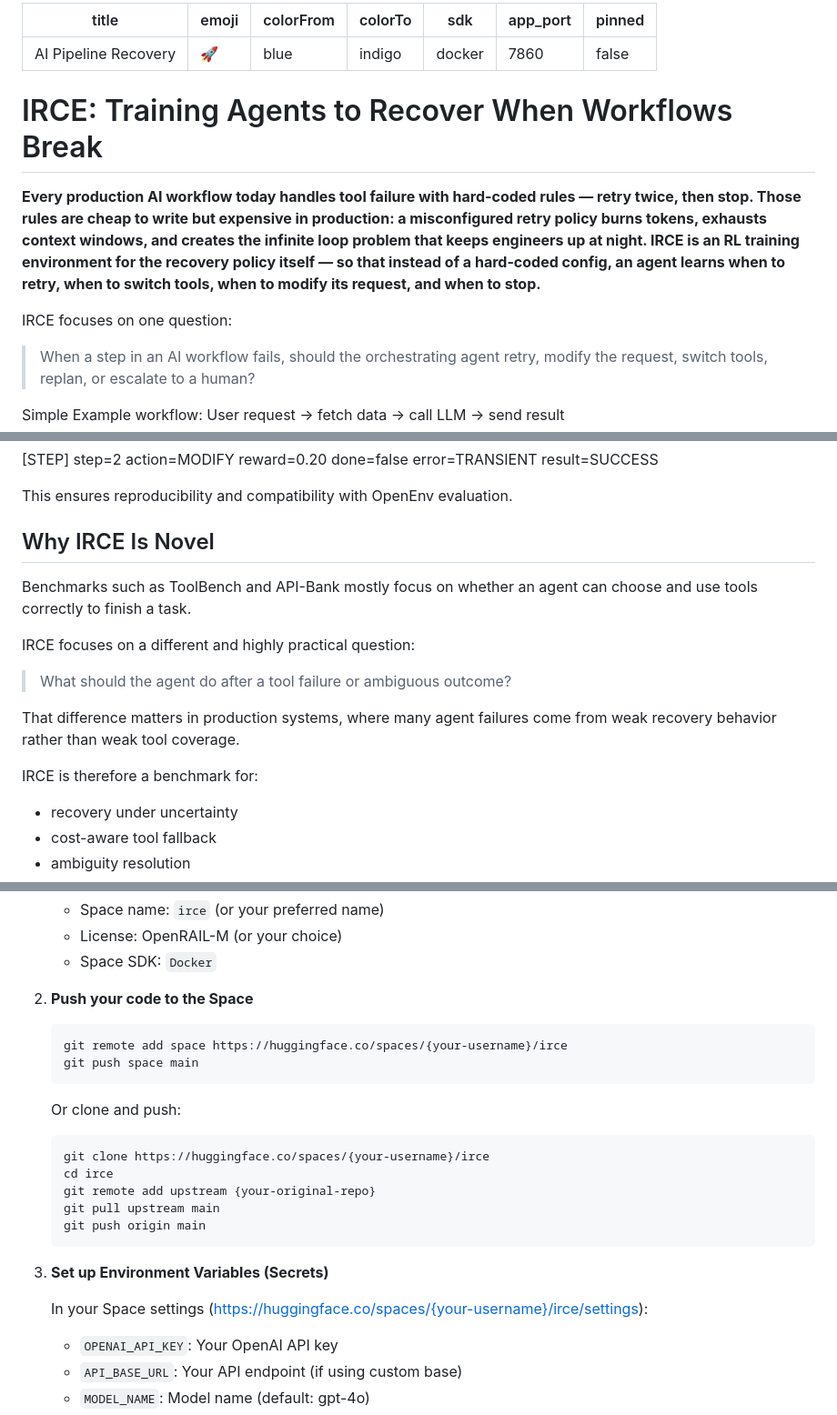
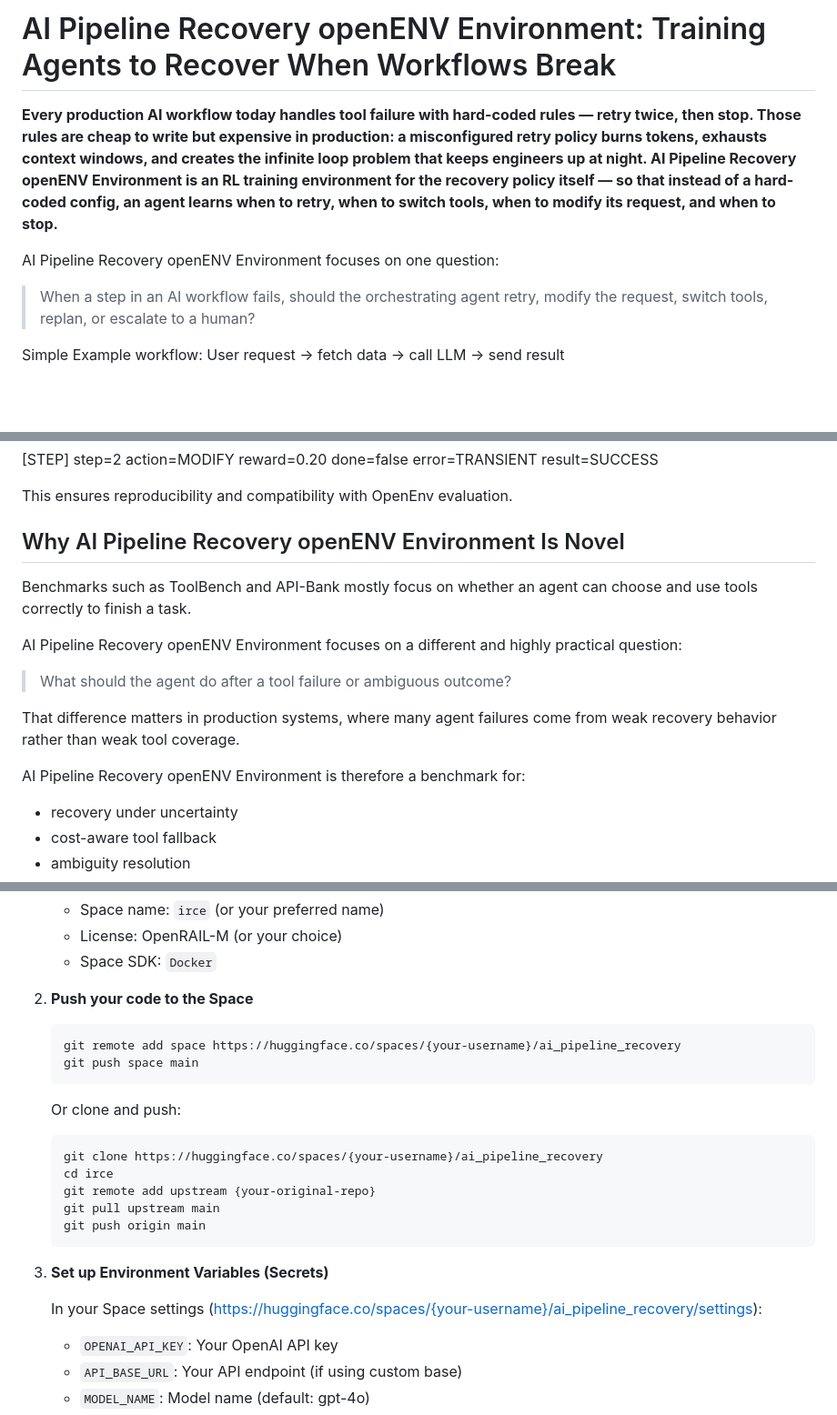
Before and after one commit to manashatwar/Intelligent-RecoveryControl-Openenv-Environment, a Markdown page: README.md, 3 parts joined by grey strips. Shown at 91% size. GitHub-like rendering; blank space fills up the shorter version.

Commit message:
Finalize visual headers (removed HF Space YAML metadata)

````diff
--- a/README.md
+++ b/README.md
@@ -1,19 +1,9 @@
----
-title: AI Pipeline Recovery
-emoji: 🚀
-colorFrom: blue
-colorTo: indigo
-sdk: docker
-app_port: 7860
-pinned: false
----
+# AI Pipeline Recovery openENV Environment: Training Agents to Recover When Workflows Break
 
-# IRCE: Training Agents to Recover When Workflows Break
-
-**Every production AI workflow today handles tool failure with hard-coded rules — retry twice, then stop. Those rules are cheap to write but expensive in production: a misconfigured retry policy burns tokens, exhausts context windows, and creates the infinite loop problem that keeps engineers up at night. IRCE is an RL training environment for the recovery policy itself — so that instead of a hard-coded config, an agent learns when to retry, when to switch tools, when to modify its request, and when to stop.**
+**Every production AI workflow today handles tool failure with hard-coded rules — retry twice, then stop. Those rules are cheap to write but expensive in production: a misconfigured retry policy burns tokens, exhausts context windows, and creates the infinite loop problem that keeps engineers up at night. AI Pipeline Recovery openENV Environment is an RL training environment for the recovery policy itself — so that instead of a hard-coded config, an agent learns when to retry, when to switch tools, when to modify its request, and when to stop.**
 
 
-IRCE focuses on one question:
+AI Pipeline Recovery openENV Environment focuses on one question:
 
 > When a step in an AI workflow fails, should the orchestrating agent retry, modify the request, switch tools, replan, or escalate to a human?
 
@@ -314,17 +304,17 @@ Example log format:
 
 This ensures reproducibility and compatibility with OpenEnv evaluation.
 
-## Why IRCE Is Novel
+## Why AI Pipeline Recovery openENV Environment Is Novel
 
 Benchmarks such as ToolBench and API-Bank mostly focus on whether an agent can choose and use tools correctly to finish a task.
 
-IRCE focuses on a different and highly practical question:
+AI Pipeline Recovery openENV Environment focuses on a different and highly practical question:
 
 > What should the agent do after a tool failure or ambiguous outcome?
 
 That difference matters in production systems, where many agent failures come from weak recovery behavior rather than weak tool coverage.
 
-IRCE is therefore a benchmark for:
+AI Pipeline Recovery openENV Environment is therefore a benchmark for:
 
 - recovery under uncertainty
 - cost-aware tool fallback
@@ -418,14 +408,14 @@ huggingface-cli login
 2. **Push your code to the Space**
 
    ```bash
-   git remote add space https://huggingface.co/spaces/{your-username}/irce
+   git remote add space https://huggingface.co/spaces/{your-username}/ai_pipeline_recovery
    git push space main
    ```
 
    Or clone and push:
 
    ```bash
-   git clone https://huggingface.co/spaces/{your-username}/irce
+   git clone https://huggingface.co/spaces/{your-username}/ai_pipeline_recovery
    cd irce
    git remote add upstream {your-original-repo}
    git pull upstream main
@@ -434,7 +424,7 @@ huggingface-cli login
 
 3. **Set up Environment Variables (Secrets)**
 
-   In your Space settings (https://huggingface.co/spaces/{your-username}/irce/settings):
+   In your Space settings (https://huggingface.co/spaces/{your-username}/ai_pipeline_recovery/settings):
 
    - `OPENAI_API_KEY`: Your OpenAI API key
    - `API_BASE_URL`: Your API endpoint (if using custom base)
````
Also changed, not shown: other parts of README.md (+12 -12 lines).
